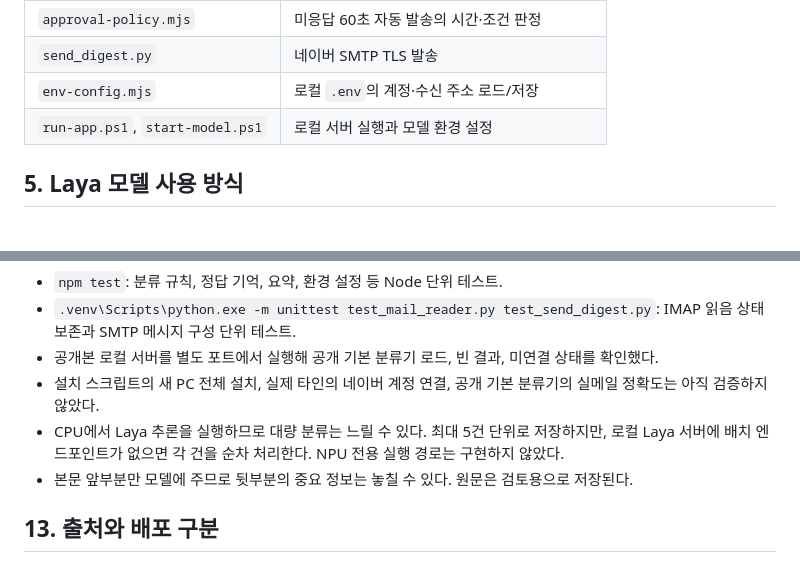
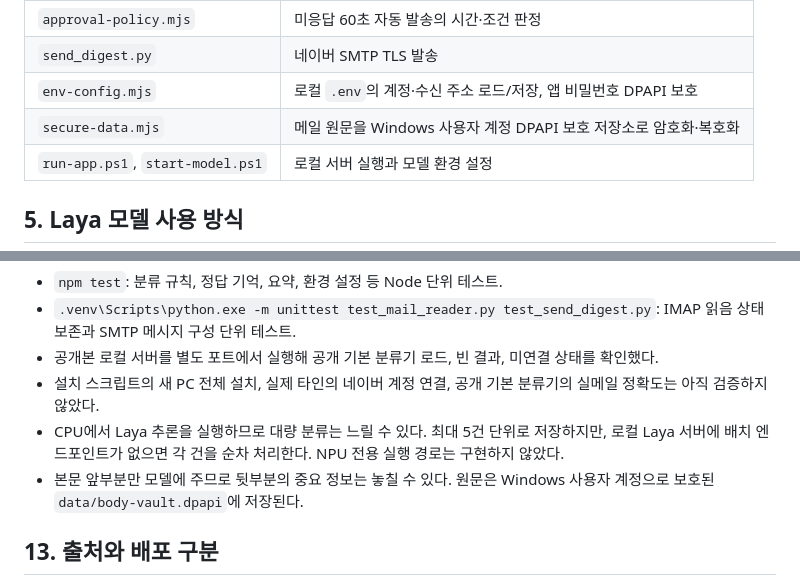
Before and after one commit to KOJH-archive/naver-laya-mail-triage, a Markdown page: docs/DEVELOPMENT_SPEC.md, 2 parts joined by grey strips. GitHub-like rendering.

Commit message:
Document protected local mail storage

```diff
--- a/docs/DEVELOPMENT_SPEC.md
+++ b/docs/DEVELOPMENT_SPEC.md
@@ -73,7 +73,8 @@ flowchart LR
 | `digest.mjs` | 분류별 텍스트/HTML 요약 및 긴급 강조 |
 | `approval-policy.mjs` | 미응답 60초 자동 발송의 시간·조건 판정 |
 | `send_digest.py` | 네이버 SMTP TLS 발송 |
-| `env-config.mjs` | 로컬 `.env`의 계정·수신 주소 로드/저장 |
+| `env-config.mjs` | 로컬 `.env`의 계정·수신 주소 로드/저장, 앱 비밀번호 DPAPI 보호 |
+| `secure-data.mjs` | 메일 원문을 Windows 사용자 계정 DPAPI 보호 저장소로 암호화·복호화 |
 | `run-app.ps1`, `start-model.ps1` | 로컬 서버 실행과 모델 환경 설정 |
 
 ## 5. Laya 모델 사용 방식
@@ -191,7 +192,7 @@ Laya는 일반적인 채팅형 LLM이 아니라 상태(`state`)와 질문(`quest
 - 공개본 로컬 서버를 별도 포트에서 실행해 공개 기본 분류기 로드, 빈 결과, 미연결 상태를 확인했다.
 - 설치 스크립트의 새 PC 전체 설치, 실제 타인의 네이버 계정 연결, 공개 기본 분류기의 실메일 정확도는 아직 검증하지 않았다.
 - CPU에서 Laya 추론을 실행하므로 대량 분류는 느릴 수 있다. 최대 5건 단위로 저장하지만, 로컬 Laya 서버에 배치 엔드포인트가 없으면 각 건을 순차 처리한다. NPU 전용 실행 경로는 구현하지 않았다.
-- 본문 앞부분만 모델에 주므로 뒷부분의 중요 정보는 놓칠 수 있다. 원문은 검토용으로 저장된다.
+- 본문 앞부분만 모델에 주므로 뒷부분의 중요 정보는 놓칠 수 있다. 원문은 Windows 사용자 계정으로 보호된 `data/body-vault.dpapi`에 저장된다.
 
 ## 13. 출처와 배포 구분
 
```
